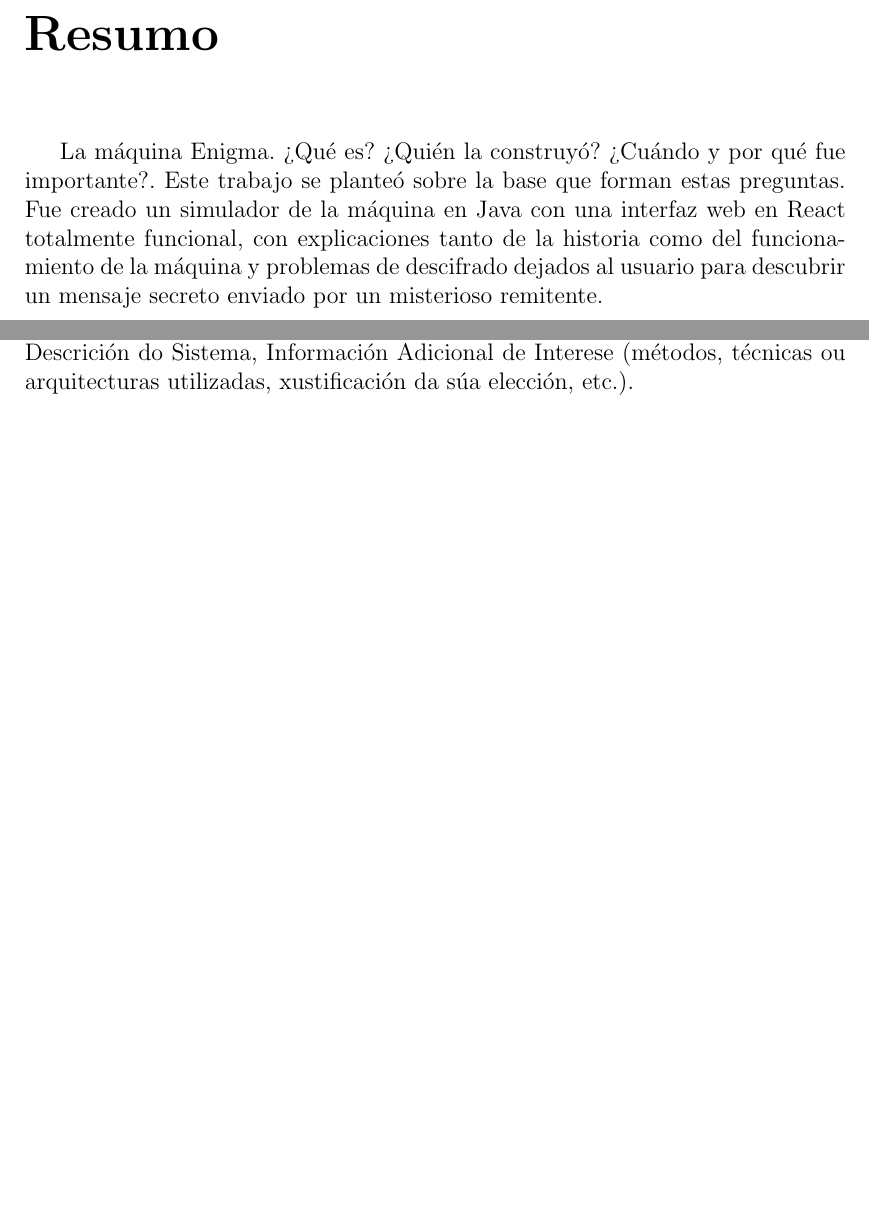
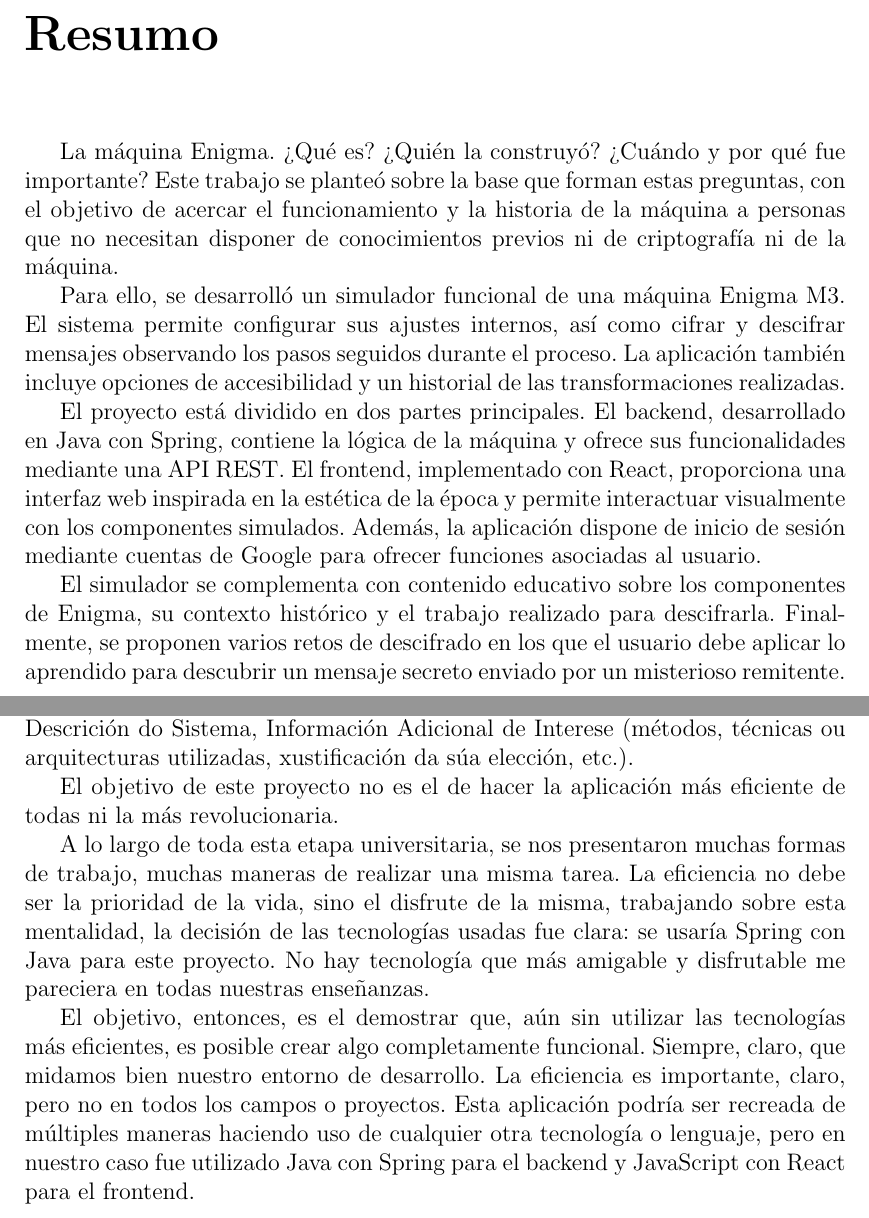
Before and after one commit to GabrielNovoVila/TFG_Enigma, a LaTeX book (TFG_informe/main.tex, which reads TFG_informe/capitulos/introducion.tex, TFG_informe/capitulos/resumo.tex): two parts of pages 7 and 15 of 35, joined at a grey line, cut so that both start at the same text, the shorter picture padded with empty space. Compiled offline with pdfLaTeX.

Commit message:
Comienzo de la introducción

```diff
--- a/TFG_informe/capitulos/introducion.tex
+++ b/TFG_informe/capitulos/introducion.tex
@@ -2,3 +2,21 @@
 \hyphenation{In-te-re-se}
 
 Obxectivos Xerais, Relación da Documentación que conforma a Memoria, Descrición do Sistema, Información Adicional de Interese (métodos, técnicas ou arquitecturas utilizadas, xustificación da súa elección, etc.).
+
+El objetivo de este proyecto no es el de hacer la aplicación más
+eficiente de todas ni la más revolucionaria.
+
+
+A lo largo de toda esta etapa universitaria, se nos presentaron muchas formas
+de trabajo, muchas maneras de realizar una misma tarea. La eficiencia no debe ser la prioridad
+de la vida, sino el disfrute de la misma, trabajando sobre esta mentalidad, la decisión de las tecnologías usadas fue clara:
+se usaría Spring con Java para este proyecto. No hay tecnología que más amigable y disfrutable me pareciera en todas nuestras
+enseñanzas.
+
+
+El objetivo, entonces, es el demostrar que, aún sin utilizar las tecnologías más eficientes, es posible
+crear algo completamente funcional. Siempre, claro, que midamos bien nuestro entorno de desarrollo.
+La eficiencia es importante, claro, pero no en todos los campos o proyectos.
+Esta aplicación podría ser recreada de múltiples maneras haciendo uso de
+cualquier otra tecnología o lenguaje, pero en nuestro caso fue utilizado Java con Spring
+para el backend y JavaScript con React para el frontend.
--- a/TFG_informe/capitulos/resumo.tex
+++ b/TFG_informe/capitulos/resumo.tex
@@ -1,6 +1,24 @@
 \pagestyle{plain}
 \chapter*{Resumo}
-La máquina Enigma. ¿Qué es? ¿Quién la construyó? ¿Cuándo y por qué fue importante?. Este trabajo se planteó sobre la base que forman
-estas preguntas. Fue creado un simulador de la máquina en Java con una interfaz web en React totalmente funcional, con explicaciones tanto
-de la historia como del funcionamiento de la máquina y problemas de descifrado dejados al usuario para descubrir un mensaje secreto enviado
-por un misterioso remitente.
+
+La máquina Enigma. ¿Qué es? ¿Quién la construyó? ¿Cuándo y por qué fue importante?
+Este trabajo se planteó sobre la base que forman estas preguntas, con el objetivo de
+acercar el funcionamiento y la historia de la máquina a personas que no necesitan
+disponer de conocimientos previos ni de criptografía ni de la máquina.
+
+Para ello, se desarrolló un simulador funcional de una máquina Enigma M3. El sistema
+permite configurar sus ajustes internos, así como cifrar y descifrar mensajes observando
+los pasos seguidos durante el proceso. La aplicación también incluye opciones de
+accesibilidad y un historial de las transformaciones realizadas.
+
+El proyecto está dividido en dos partes principales. El backend, desarrollado en Java
+con Spring, contiene la lógica de la máquina y ofrece sus funcionalidades mediante una
+API REST. El frontend, implementado con React, proporciona una interfaz web inspirada
+en la estética de la época y permite interactuar visualmente con los componentes
+simulados. Además, la aplicación dispone de inicio de sesión mediante cuentas de Google
+para ofrecer funciones asociadas al usuario.
+
+El simulador se complementa con contenido educativo sobre los componentes de Enigma,
+su contexto histórico y el trabajo realizado para descifrarla. Finalmente,
+se proponen varios retos de descifrado en los que el usuario debe aplicar lo
+aprendido para descubrir un mensaje secreto enviado por un misterioso remitente.
```
Also changed, not shown: TFG_informe/main.pdf, 2 other files.
